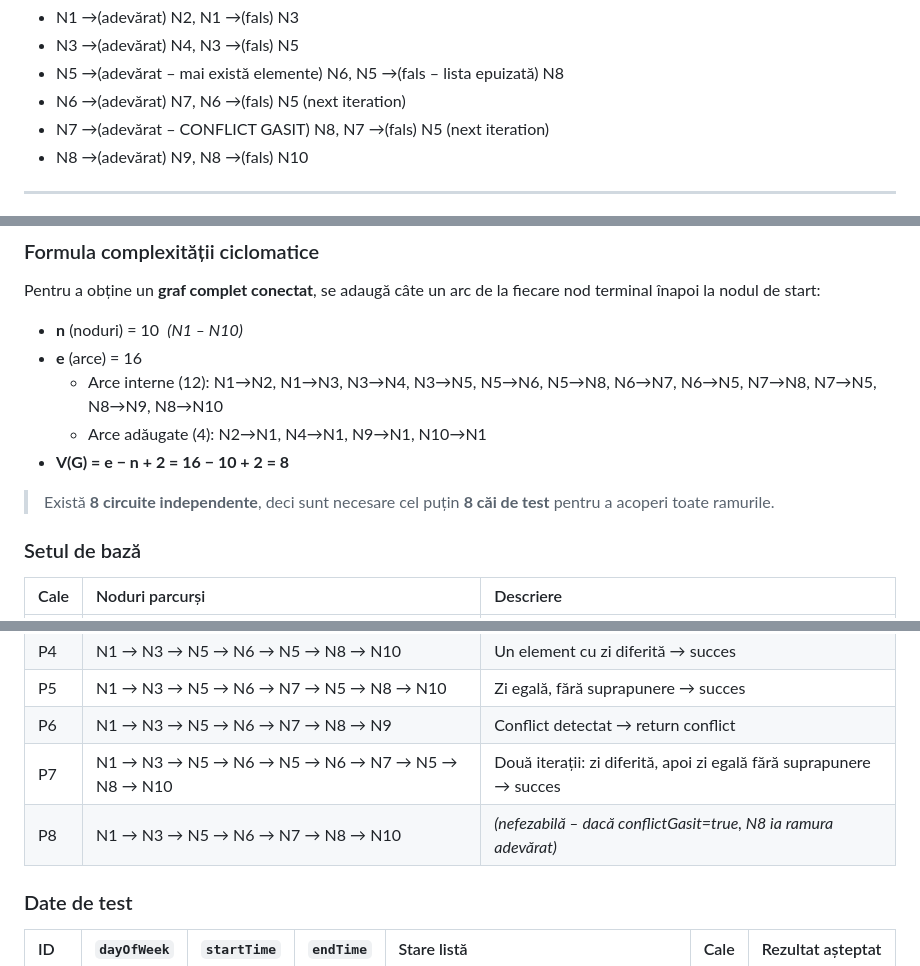
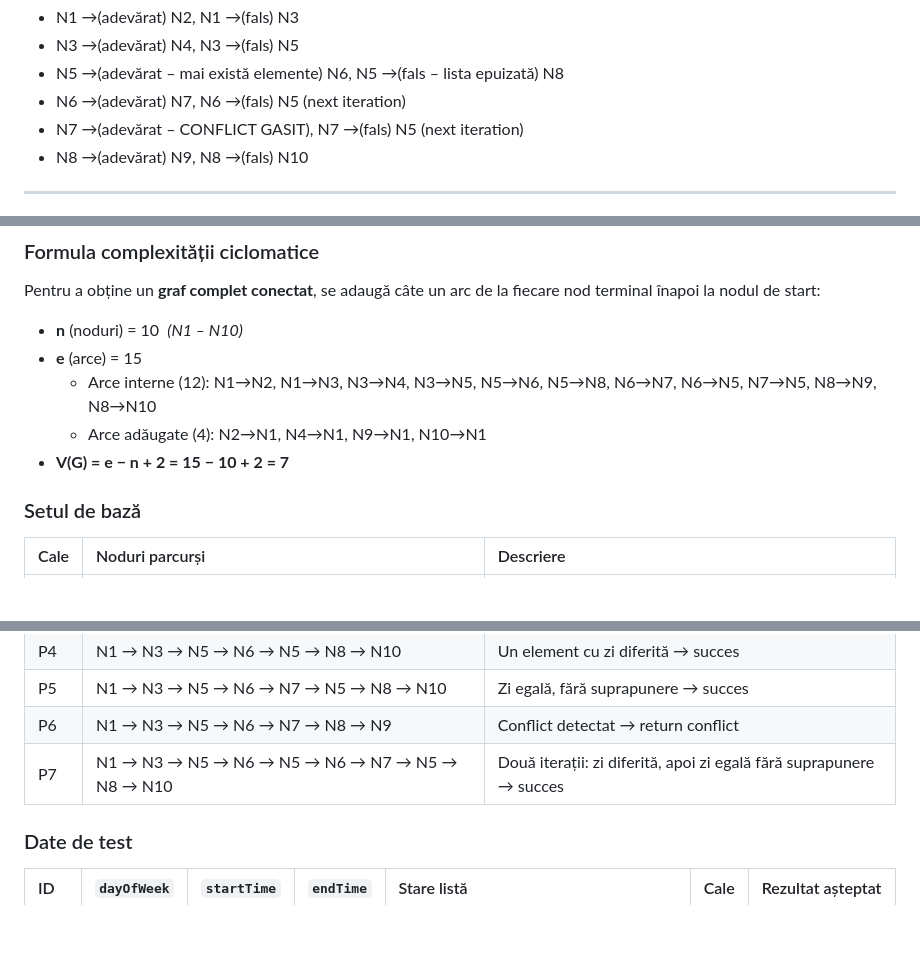
Before and after one commit to mihaiird14/TSS, a Markdown page: testareStructurala.md, 3 parts joined by grey strips. Drawn GitHub-style; blank space fills up the shorter version.

Commit message:
Update flowchart and graph edge count
Updated the flowchart image and corrected the number of edges in the graph. Adjusted descriptions for clarity.

```diff
--- a/testareStructurala.md
+++ b/testareStructurala.md
@@ -24,7 +25,7 @@ Nodurile grafului corespund blocurilor de instrucțiuni și deciziilor din metod
 - N3 →(adevărat) N4, N3 →(fals) N5
 - N5 →(adevărat – mai există elemente) N6, N5 →(fals – lista epuizată) N8
 - N6 →(adevărat) N7, N6 →(fals) N5 (next iteration)
-- N7 →(adevărat – CONFLICT GASIT) N8, N7 →(fals) N5 (next iteration)
+- N7 →(adevărat – CONFLICT GASIT), N7 →(fals) N5 (next iteration)
 - N8 →(adevărat) N9, N8 →(fals) N10
 
 ---
@@ -103,12 +104,10 @@ Instrucțiunile „critice" care depind de condiții sunt nodurile N2, N4, N7, N
 Pentru a obține un **graf complet conectat**, se adaugă câte un arc de la fiecare nod terminal înapoi la nodul de start:
 
 - **n** (noduri) = 10 &nbsp;*(N1 – N10)*
-- **e** (arce) = 16
-  - Arce interne (12): N1→N2, N1→N3, N3→N4, N3→N5, N5→N6, N5→N8, N6→N7, N6→N5, N7→N8, N7→N5, N8→N9, N8→N10
+- **e** (arce) = 15
+  - Arce interne (12): N1→N2, N1→N3, N3→N4, N3→N5, N5→N6, N5→N8, N6→N7, N6→N5, N7→N5, N8→N9, N8→N10
   - Arce adăugate (4): N2→N1, N4→N1, N9→N1, N10→N1
-- **V(G) = e − n + 2 = 16 − 10 + 2 = 8**
-
-> Există **8 circuite independente**, deci sunt necesare cel puțin **8 căi de test** pentru a acoperi toate ramurile.
+- **V(G) = e − n + 2 = 15 − 10 + 2 = 7**
 
 ### Setul de bază
 
@@ -121,8 +120,6 @@ Pentru a obține un **graf complet conectat**, se adaugă câte un arc de la fie
 | P5 | N1 → N3 → N5 → N6 → N7 → N5 → N8 → N10 | Zi egală, fără suprapunere → succes |
 | P6 | N1 → N3 → N5 → N6 → N7 → N8 → N9 | Conflict detectat → return conflict |
 | P7 | N1 → N3 → N5 → N6 → N5 → N6 → N7 → N5 → N8 → N10 | Două iterații: zi diferită, apoi zi egală fără suprapunere → succes |
-| P8 | N1 → N3 → N5 → N6 → N7 → N8 → N10 | *(nefezabilă – dacă conflictGasit=true, N8 ia ramura adevărat)* |
-
 ### Date de test
 
 | ID | `dayOfWeek` | `startTime` | `endTime` | Stare listă | Cale | Rezultat așteptat |
```
Also changed, not shown: other parts of testareStructurala.md (+2 -1 lines).
